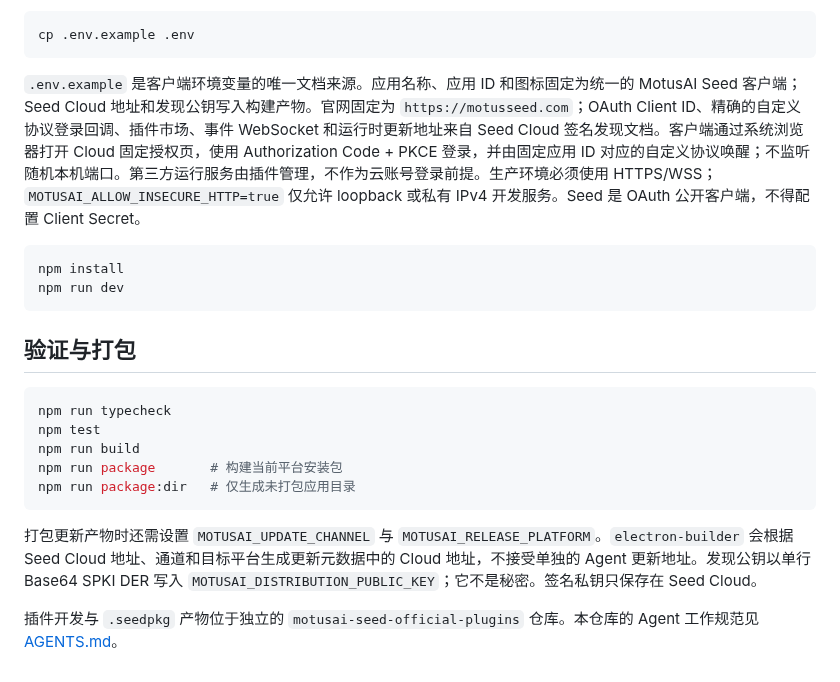
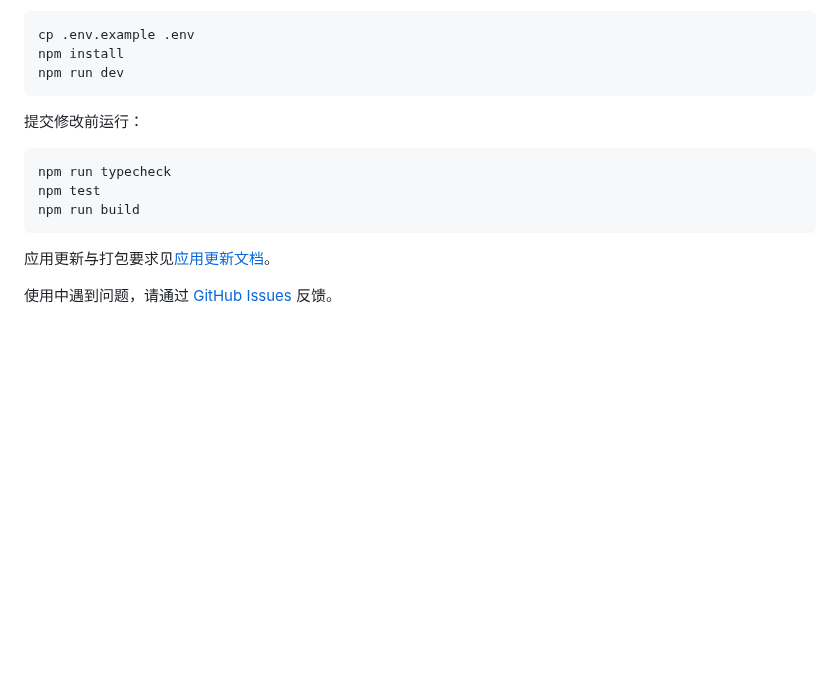
Before and after one commit to agimx-ai/motusai-seed, a Markdown page: README.md, the part around one of its changes. Rendered like a GitHub page; blank space fills up the shorter version.

````diff
--- a/README.md
+++ b/README.md
@@ -49,24 +55,17 @@ scripts/            # 构建和打包脚本
 ```bash
 cp .env.example .env
-```
-
-`.env.example` 是客户端环境变量的唯一文档来源。应用名称、应用 ID 和图标固定为统一的 MotusAI Seed 客户端；Seed Cloud 地址和发现公钥写入构建产物。官网固定为 `https://motusseed.com`；OAuth Client ID、精确的自定义协议登录回调、插件市场、事件 WebSocket 和运行时更新地址来自 Seed Cloud 签名发现文档。客户端通过系统浏览器打开 Cloud 固定授权页，使用 Authorization Code + PKCE 登录，并由固定应用 ID 对应的自定义协议唤醒；不监听随机本机端口。第三方运行服务由插件管理，不作为云账号登录前提。生产环境必须使用 HTTPS/WSS；`MOTUSAI_ALLOW_INSECURE_HTTP=true` 仅允许 loopback 或私有 IPv4 开发服务。Seed 是 OAuth 公开客户端，不得配置 Client Secret。
-
-```bash
 npm install
 npm run dev
 ```
 
-## 验证与打包
+提交修改前运行：
 
 ```bash
 npm run typecheck
 npm test
 npm run build
-npm run package       # 构建当前平台安装包
-npm run package:dir   # 仅生成未打包应用目录
 ```
 
-打包更新产物时还需设置 `MOTUSAI_UPDATE_CHANNEL` 与 `MOTUSAI_RELEASE_PLATFORM`。`electron-builder` 会根据 Seed Cloud 地址、通道和目标平台生成更新元数据中的 Cloud 地址，不接受单独的 Agent 更新地址。发现公钥以单行 Base64 SPKI DER 写入 `MOTUSAI_DISTRIBUTION_PUBLIC_KEY`；它不是秘密。签名私钥只保存在 Seed Cloud。
+应用更新与打包要求见[应用更新文档](./docs/应用更新.md)。
 
-插件开发与 `.seedpkg` 产物位于独立的 `motusai-seed-official-plugins` 仓库。本仓库的 Agent 工作规范见 [AGENTS.md](./AGENTS.md)。
+使用中遇到问题，请通过 [GitHub Issues](https://github.com/agimx-ai/motusai-seed/issues) 反馈。
````
Also changed, not shown: other parts of README.md (+44 -38 lines), docs/assets/readme/agent-harness-models.png (added), docs/assets/readme/partner-home.png (added), docs/assets/readme/plugin-catalog.png (added).
